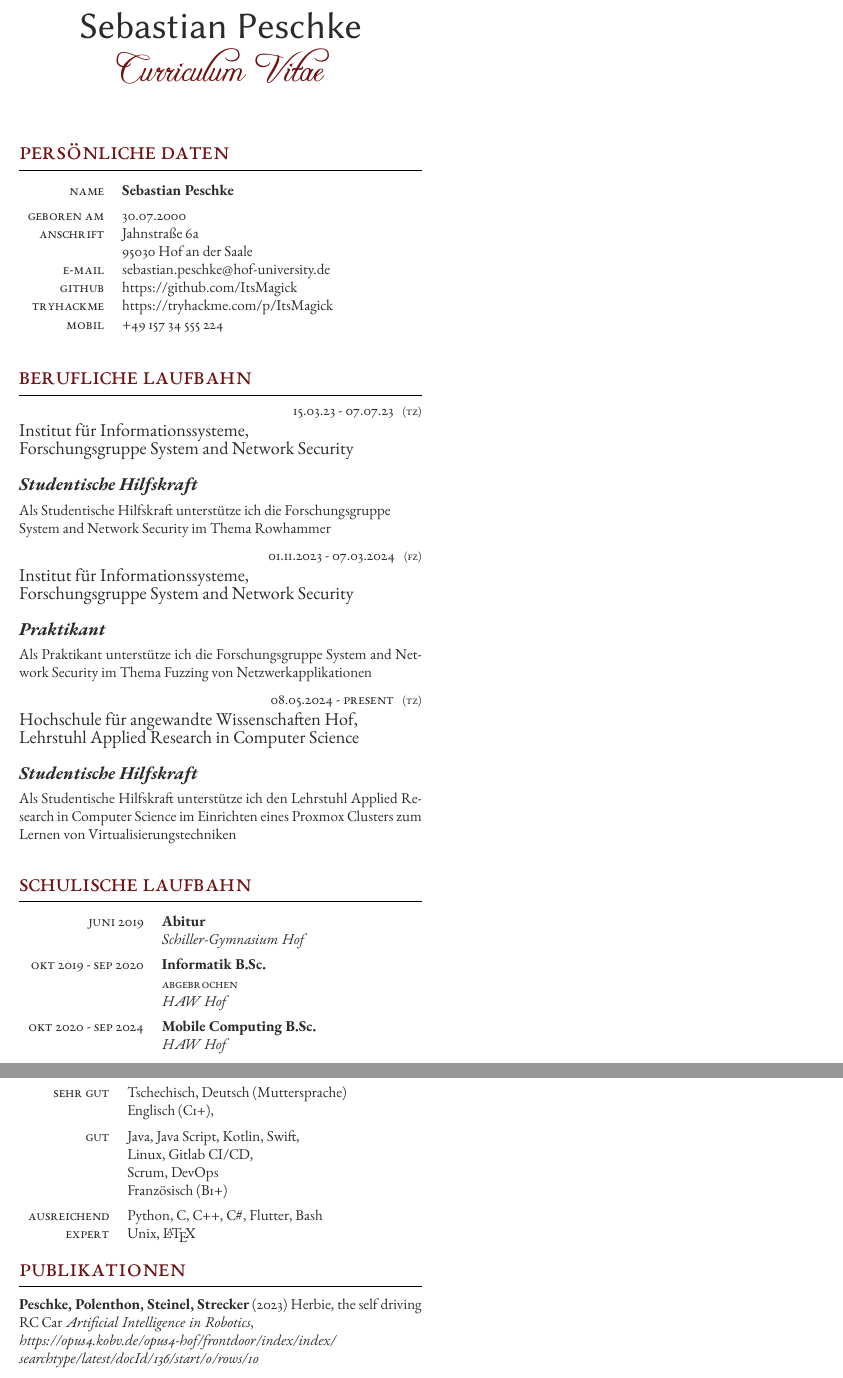
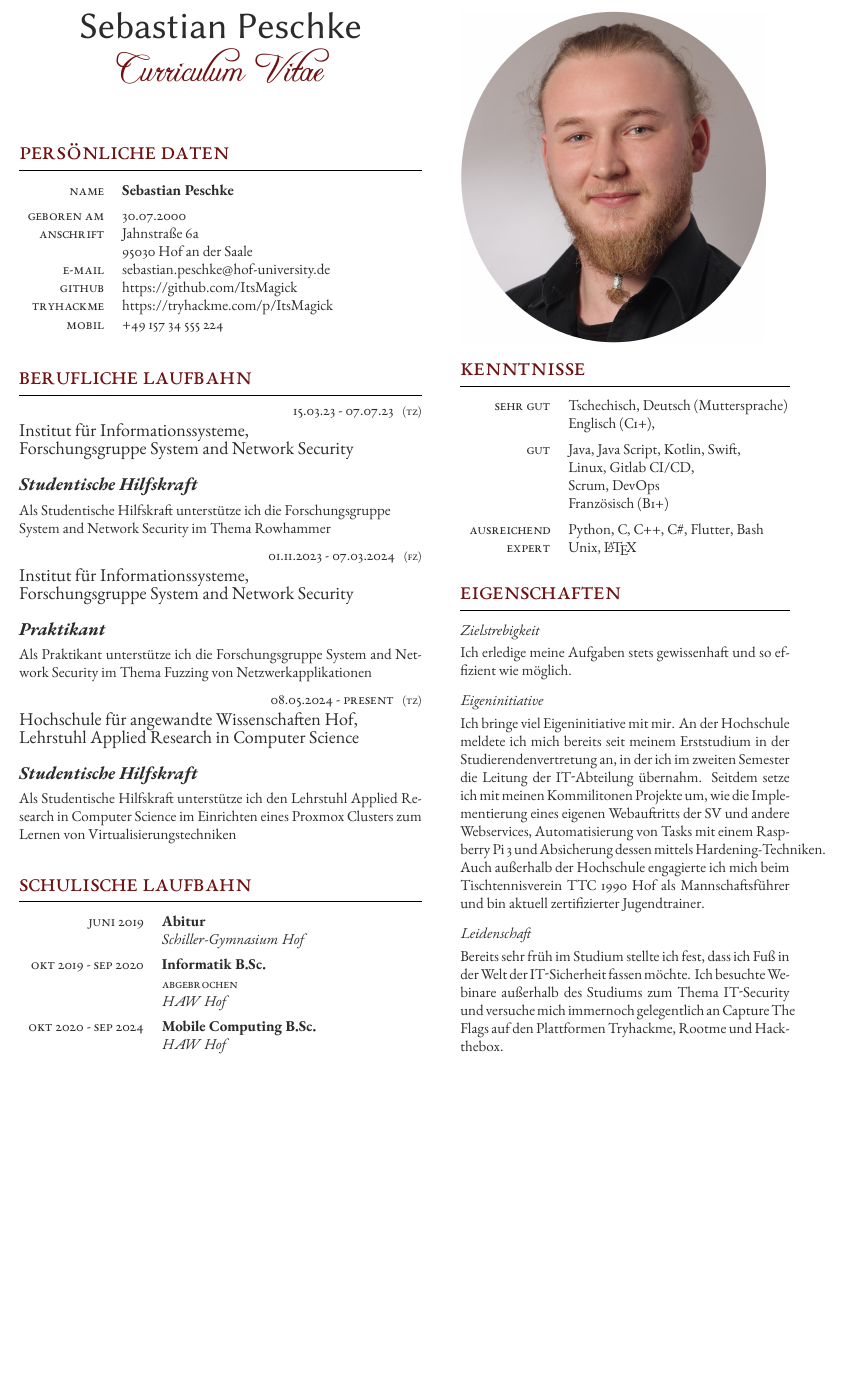
Before and after one commit to ItsMagick/Lebenslauf, a LaTeX document (Bewerbung.tex, which reads sections/persona.tex, sections/personal_data.tex): two parts of pages 1 and 2 of 10 before the commit and part of page 1 of 9 after it, the two joined at a grey line, cut so that both start at the same text, the shorter picture padded with empty space. Compiled offline with XeLaTeX.

Commit message:
- updated Layout

```diff
--- a/Bewerbung.tex
+++ b/Bewerbung.tex
@@ -205,8 +204,9 @@
         %----------------------------------------------------------------------------------------
         %	COMPUTER SKILLS
         %----------------------------------------------------------------------------------------
-
-\includegraphics[scale=0.1]{assets/Peschke Sebastian}
+        \switchcolumn
+        \includegraphics[scale=0.1]{assets/Bewerbungsfoto}
+        \input{sections/skills}
 
         %----------------------------------------------------------------------------------------
         %	COMMUNICATION SKILLS
@@ -241,12 +241,11 @@
         %----------------------------------------------------------------------------------------
         %	SKILLS DESCRIPTION
         %----------------------------------------------------------------------------------------
-\input{sections/skills}
         %----------------------------------------------------------------------------------------
         %	PUBLICATIONS
         %----------------------------------------------------------------------------------------
-
-\input{sections/publications}
+        \input{sections/persona}
+%        \input{sections/publications}
         \medskip % Vertical whitespace
         \medskip % Vertical whitespace
 
--- a/sections/persona.tex
+++ b/sections/persona.tex
@@ -1,11 +1,11 @@
 %! Author = charon
 %! Date = 6/4/24
-\section{Eigenschaften}\label{sec: eigenschaften}
+\section{Eigenschaften}
 
-\subsection{Zielstrebigkeit}\label{subsec: zielstrebigkeit}
+\subsection{Zielstrebigkeit}
 Ich erledige meine Aufgaben stets gewissenhaft und so effizient wie möglich.
 
-\subsection{Eigeninitiative}\label{subsec: eigeninitiative}
+\subsection{Eigeninitiative}
 
 Ich bringe viel Eigeninitiative mit mir.
 An der Hochschule meldete ich mich bereits seit meinem Erststudium in der Studierendenvertretung an,
@@ -14,7 +14,7 @@ Seitdem setze ich mit meinen Kommilitonen Projekte um, wie die Implementierung e
 Automatisierung von Tasks mit einem Raspberry Pi 3 und Absicherung dessen mittels Hardening-Techniken. \newline
 Auch außerhalb der Hochschule engagierte ich mich beim Tischtennisverein TTC 1990 Hof als Mannschaftsführer und bin aktuell zertifizierter Jugendtrainer.
 
-\subsection{Leidenschaftlichkeit}\label{subsec: leidenschaftlichkeit}
+\subsection{Leidenschaft}
 Bereits sehr früh im Studium stellte ich fest, dass ich Fuß in der Welt der IT-Sicherheit fassen möchte.
 Ich besuchte Webinare außerhalb des Studiums zum Thema IT-Security und versuche mich
 immernoch gelegentlich an Capture The Flags auf den Plattformen Tryhackme, Rootme und Hackthebox.
--- a/sections/personal_data.tex
+++ b/sections/personal_data.tex
@@ -1,41 +1,19 @@
 %! Author = charon
 %! Date = 6/4/24
-\section{Persönliche Daten}\label{sec:personliche-daten}
-
+\section{Persönliche Daten}
 \begin{supertabular}{r l} % Start a table with two columns, the table will ensure everything is aligned
-
     %------------------------------------------------
-
     %\tableentry{Position}{Professor}{}
-
-
-
     \tableentry{Name}{\textbf{Sebastian Peschke}}{spaceafter}
-
     \tableentry{Geboren am}{30.07.2000}{}
-
     \tableentry{Anschrift}{Jahnstraße 6a}{}
-
     \tableentry{}{95030 Hof an der Saale}{}
-
     \tableentry{E-Mail}{sebastian.peschke@hof-university.de}{}
-
     \tableentry{GitHub}{https://github.com/ItsMagick}{}
-
     \tableentry{TryHackMe}{https://tryhackme.com/p/ItsMagick}{}
-
     \tableentry{Mobil}{+49 157 34 555 224}{spaceafter}
-
-
-
     \\ % Additional vertical whitespace between the references
-
     %------------------------------------------------
-
-
-
-
-
 \end{supertabular}
 
 
```
Also changed, not shown: Bewerbungsschreiben.tex (+0 -1 lines), sections/skills.tex (+1 -1 lines), sections/work.tex (+1 -1 lines), assets/Bewerbungsfoto.jpg (added), assets/Peschke Sebastian.jpg (deleted), Bewerbung.tex (1 more changed lines). Lines whose indentation alone changed are shown as unchanged.
